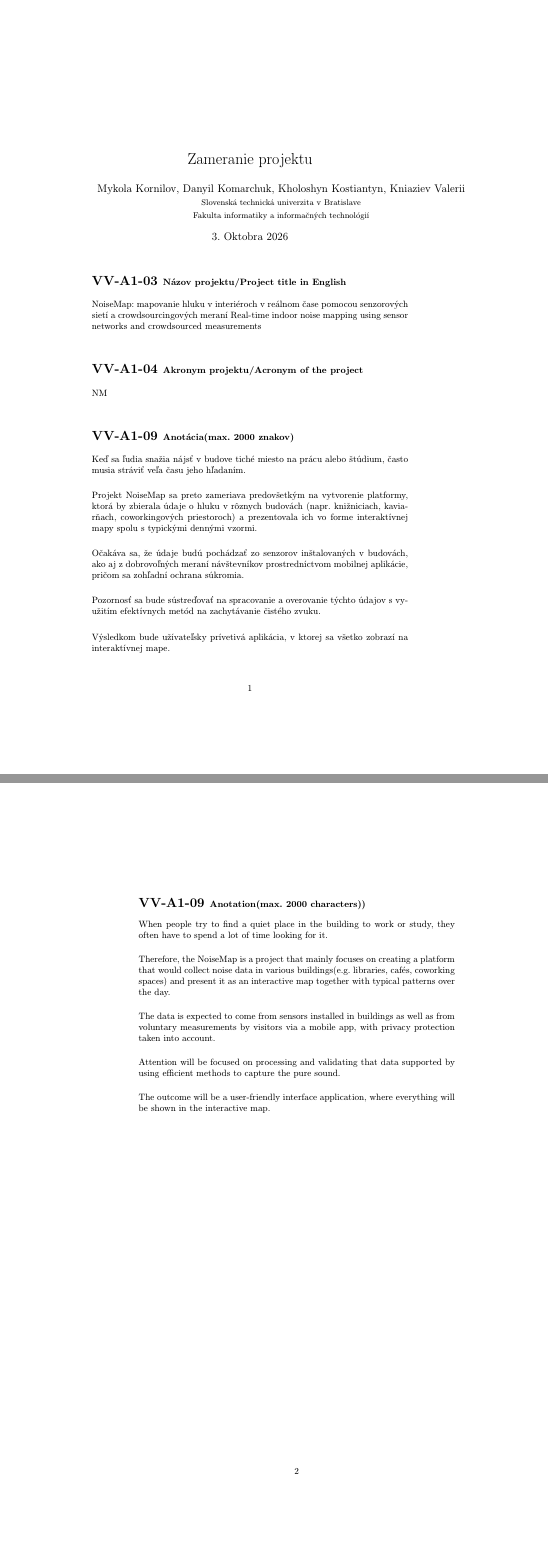
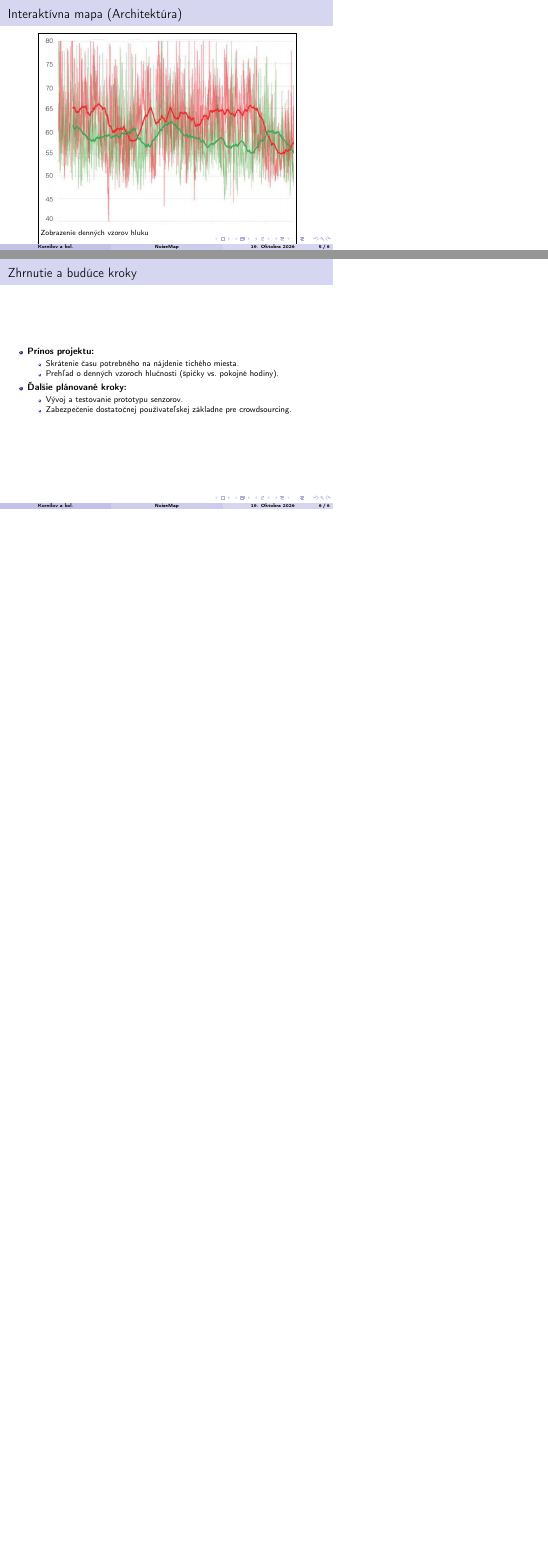
Before and after one commit to xkomarchuk/noicemap-project, LaTeX slides (Downloads/2cvkk/Zameranie_projektu.tex): pages 1 and 2 of 2 before the commit and pages 5 and 6 of 6 after it, joined at a grey line, the shorter picture padded with empty space. Compiled offline with pdfLaTeX.

Commit message:
SCRUM-7 presentacia v latex

```diff
--- a/Downloads/2cvkk/Zameranie_projektu.tex
+++ b/Downloads/2cvkk/Zameranie_projektu.tex
@@ -12,15 +16,11 @@
 \setlength{\parindent}{0pt}
 
-\title{Zameranie projektu}
-\author{Mykola Kornilov, Danyil Komarchuk, Kholoshyn Kostiantyn, Kniaziev Valerii\\
-	{\small Slovenská technická univerzita v Bratislave}\\
-	{\small Fakulta informatiky a informačných technológií}\\
-	}
-\date{3. Oktobra 2026}
+\title[NoiseMap]{NoiseMap}
+\subtitle{Mapovanie hluku v interiéroch v reálnom čase}
+\author[Kornilov a kol.]{
+    Mykola Kornilov \and Danyil Komarchuk \and \\
+    Kholoshyn Kostiantyn \and Kniaziev Valerii
+}
+\date{19. Oktobra 2026}
 \begin{document}
 
-\maketitle
-\section*{\textbf VV-A1-03
-\normalsize Názov projektu/Project title in English}
-NoiseMap: mapovanie hluku v interiéroch v reálnom čase pomocou senzorových sietí a crowdsourcingových meraní
-Real-time indoor noise mapping using sensor networks and crowdsourced measurements\\[2pt]
@@ -27,4 +30 @@ Real-time indoor noise mapping using sensor networks and crowdsourced measuremen
 
-\section*{\textbf VV-A1-04
-\normalsize Akronym projektu/Acronym of the project}
-NM\\[2pt]
@@ -31,7 +34,3 @@ NM\\[2pt]
 
-\section*{\textbf VV-A1-09
-\normalsize Anotácia(max. 2000 znakov)}
-Keď sa ľudia snažia nájsť v budove tiché miesto na prácu alebo štúdium, často musia stráviť veľa času
-jeho hľadaním.\\[2pt]
+\section{Motivácia a problém}
 
-Projekt NoiseMap sa preto zameriava predovšetkým na vytvorenie platformy, ktorá by zbierala údaje o hluku v rôznych budovách (napr. knižniciach, kaviarňach, coworkingových priestoroch) a prezentovala ich vo forme interaktívnej mapy spolu s typickými dennými vzormi.\\[2pt]
@@ -38,5 +49,3 @@ Projekt NoiseMap sa preto zameriava predovšetkým na vytvorenie platformy, ktor
 
-Očakáva sa, že údaje budú pochádzať zo senzorov inštalovaných v budovách, ako aj z dobrovoľných meraní návštevníkov prostredníctvom mobilnej aplikácie, pričom sa zohľadní ochrana súkromia.\\[2pt]
+\section{Zber a spracovanie údajov}
 
-Pozornosť sa bude sústreďovať na spracovanie a overovanie týchto údajov s využitím efektívnych metód na
-zachytávanie čistého zvuku.\\[2pt]
@@ -43,17 +66,37 @@ zachytávanie čistého zvuku.\\[2pt]
 
-Výsledkom bude užívateľsky prívetivá aplikácia, v ktorej sa všetko zobrazí na interaktívnej mape.\\[2pt]
+\section{Návrh a vizualizácia}
 
-\section*{\textbf VV-A1-09
-\normalsize Anotation(max. 2000 characters))}
-When people try to find a quiet place in the building to work or study, they often have to spend a lot of time
-looking for it. \\[2pt]
+\begin{frame}{Interaktívna mapa (Architektúra)}
+    \begin{center}
+        \framebox{\parbox{0.8\textwidth}{
+            \includegraphics[width=0.8\textwidth]{ID530.jpg}
+	   \vspace{0.5cm}
+            {\footnotesize Zobrazenie denných vzorov hluku}
+            \vspace{1.5cm}
+        }}
+    \end{center}
+    \vspace{0.5cm}
+    \begin{itemize}
+        \item Mobilná aplikácia poskytne užívateľsky prívetivé rozhranie.
+        \item Údaje sa zobrazia na interaktívnej mape v reálnom čase.
+    \end{itemize}
+\end{frame}
 
-Therefore, the NoiseMap is a project that mainly focuses on creating a platform that would collect noise data in various buildings(e.g. libraries, cafés, coworking spaces) and present it as an interactive map together with typical patterns over the day. \\[2pt]
+\section*{Zhodnotenie a ďalšia práca}
 
-The data is expected to come from sensors installed in buildings as well as from voluntary measurements by visitors via a mobile app, with privacy protection taken into account. \\[2pt]
+\begin{frame}{Zhrnutie a budúce kroky}
+    \begin{itemize}
+        \item \textbf{Prínos projektu:}
+        \begin{itemize}
+            \item Skrátenie času potrebného na nájdenie tichého miesta.
+            \item Prehľad o denných vzoroch hlučnosti (špičky vs. pokojné hodiny).
+        \end{itemize}
+        \item \textbf{Ďalšie plánované kroky:}
+        \begin{itemize}
+            \item Vývoj a testovanie prototypu senzorov.
+            \item Zabezpečenie dostatočnej používateľskej základne pre crowdsourcing.
+        \end{itemize}
+    \end{itemize}
+\end{frame}
 
-Attention will be focused on processing and validating that data supported by using efficient methods to
-capture the pure sound.\\[2pt]
-
-The outcome will be a user-friendly interface application, where everything will be shown in the interactive map.
 \end{document}
```
Also changed, not shown: Downloads/2cvkk/git.txt (added, +1 -0 lines), Downloads/2cvkk/literatura.bib (added, +48 -0 lines), Downloads/2cvkk/ID530.jpg (added), Downloads/2cvkk/Zameranie_projektu.pdf (added), Downloads/2cvkk/clanok.bbl (added), Downloads/2cvkk/clanok.pdf (added), Downloads/2cvkk/test1.pdf (added), Downloads/2cvkk/umlit_diagrama.pdf (added), Downloads/2cvkk/Zameranie_projektu.tex (42 more changed lines), 20 other files.
